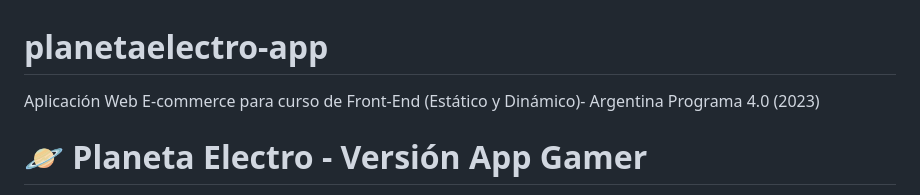
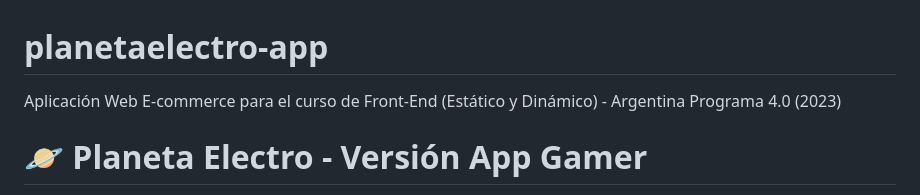
Before and after one commit to DanielaMakaryk/planetaelectro-app, a Markdown page: README.md, the part around the change. GitHub-like rendering.

```diff
--- a/README.md
+++ b/README.md
@@ -1,5 +1,5 @@
 # planetaelectro-app
-Aplicación Web E-commerce para curso de Front-End (Estático y Dinámico)- Argentina Programa 4.0 (2023)
+Aplicación Web E-commerce para el curso de Front-End (Estático y Dinámico) - Argentina Programa 4.0 (2023)
 
 
 # 🪐 Planeta Electro - Versión App Gamer
```
